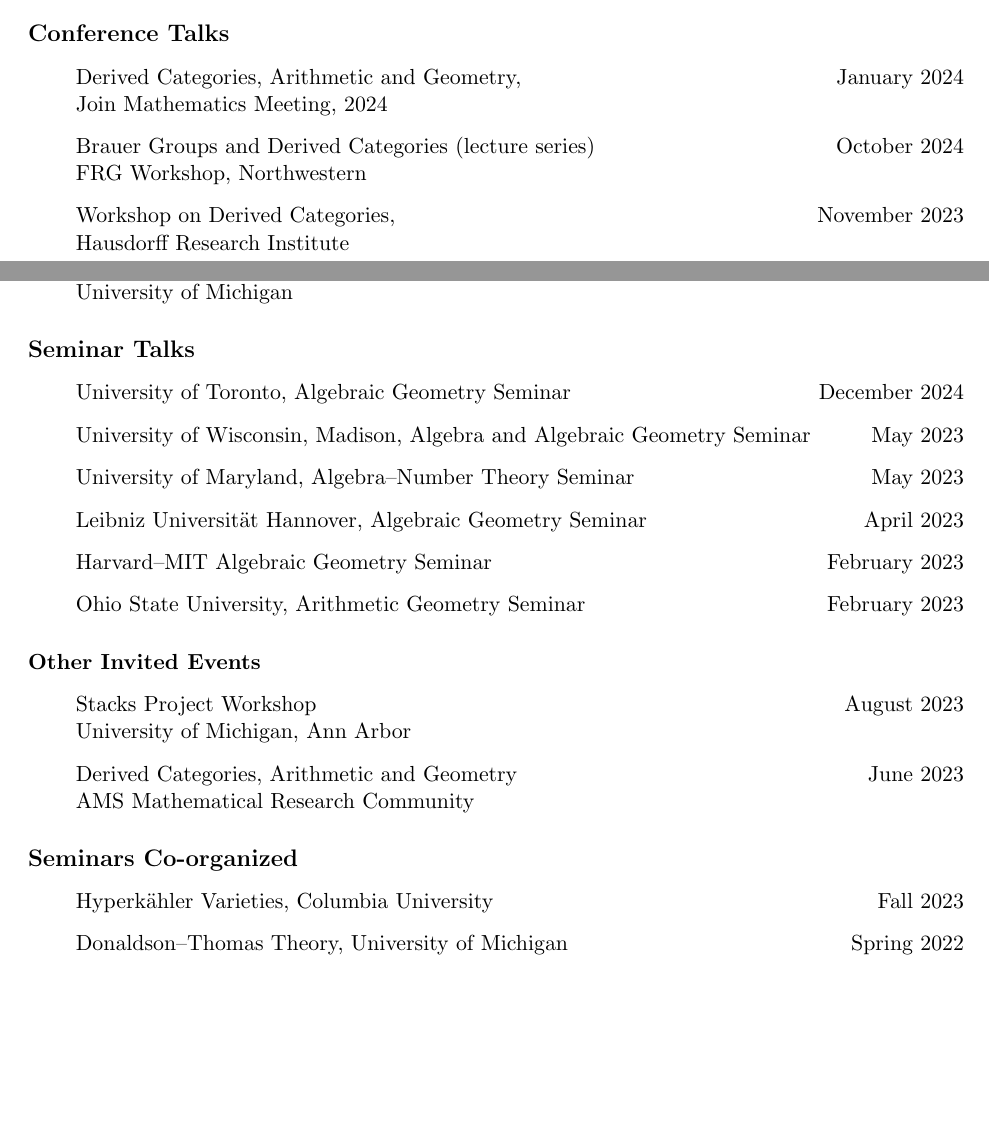
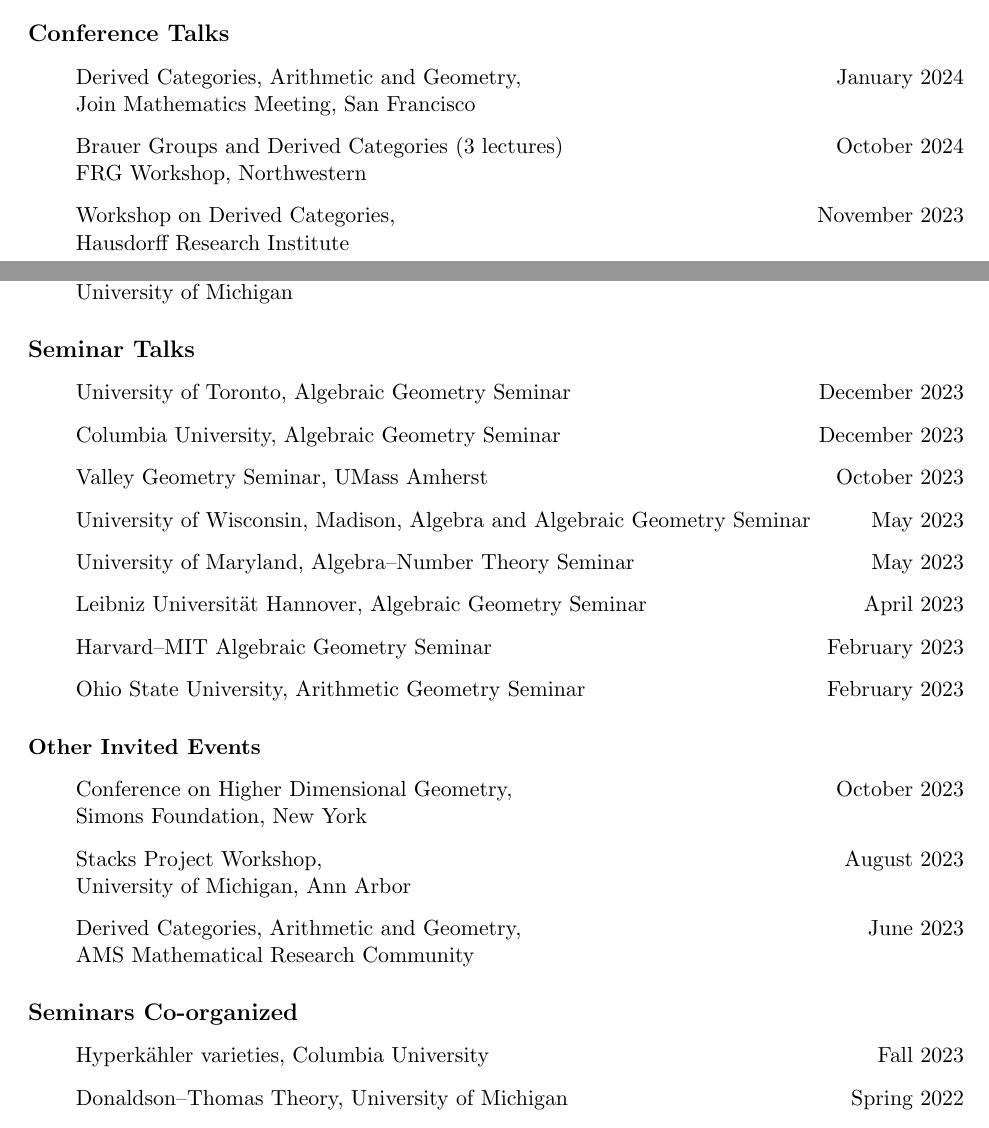
Before and after one commit to jameshotchkiss/cv, a LaTeX CV (CV.tex): two parts of pages 1 and 2 of 3, joined at a grey line, cut so that both start at the same text, the shorter picture padded with empty space. Compiled offline with pdfLaTeX.

Commit message:
Updated CV

```diff
--- a/CV.tex
+++ b/CV.tex
@@ -89,9 +89,9 @@
 	\textbf{\large{Conference Talks}}
 
 	Derived Categories, Arithmetic and Geometry, \hfill January 2024 \\
-	\indent Join Mathematics Meeting, 2024
+	\indent Join Mathematics Meeting, San Francisco
 
-	Brauer Groups and Derived Categories (lecture series) \hfill October 2024 \\
+	Brauer Groups and Derived Categories (3 lectures) \hfill October 2024 \\
 	\indent FRG Workshop, Northwestern
 
 
@@ -114,7 +114,11 @@
 	\noindent
 	\textbf{\large{Seminar Talks}}
 
-	University of Toronto, Algebraic Geometry Seminar \hfill December 2024
+	University of Toronto, Algebraic Geometry Seminar \hfill December 2023
+
+	Columbia University, Algebraic Geometry Seminar \hfill December 2023
+
+	Valley Geometry Seminar, UMass Amherst \hfill October 2023
 
 	University of Wisconsin, Madison, Algebra and Algebraic Geometry Seminar \hfill May 2023
 
@@ -132,10 +136,13 @@
 	\noindent
 	\textbf{Other Invited Events}
 
-	Stacks Project Workshop \hfill August 2023 \\
+	Conference on Higher Dimensional Geometry, \hfill October 2023 \\
+	\indent Simons Foundation, New York
+
+	Stacks Project Workshop, \hfill August 2023 \\
 	\indent University of Michigan, Ann Arbor
 
-	Derived Categories, Arithmetic and Geometry \hfill June 2023 \\
+	Derived Categories, Arithmetic and Geometry, \hfill June 2023 \\
 	\indent AMS Mathematical Research Community
 
 
@@ -144,7 +151,7 @@
 	\noindent
 	\textbf{\large{Seminars Co-organized}}
 
-	Hyperk\"ahler Varieties, Columbia University \hfill Fall 2023
+	Hyperk\"ahler varieties, Columbia University \hfill Fall 2023
 
 	Donaldson--Thomas Theory, University of Michigan \hfill Spring 2022
 
```
Also changed, not shown: CV.pdf.
